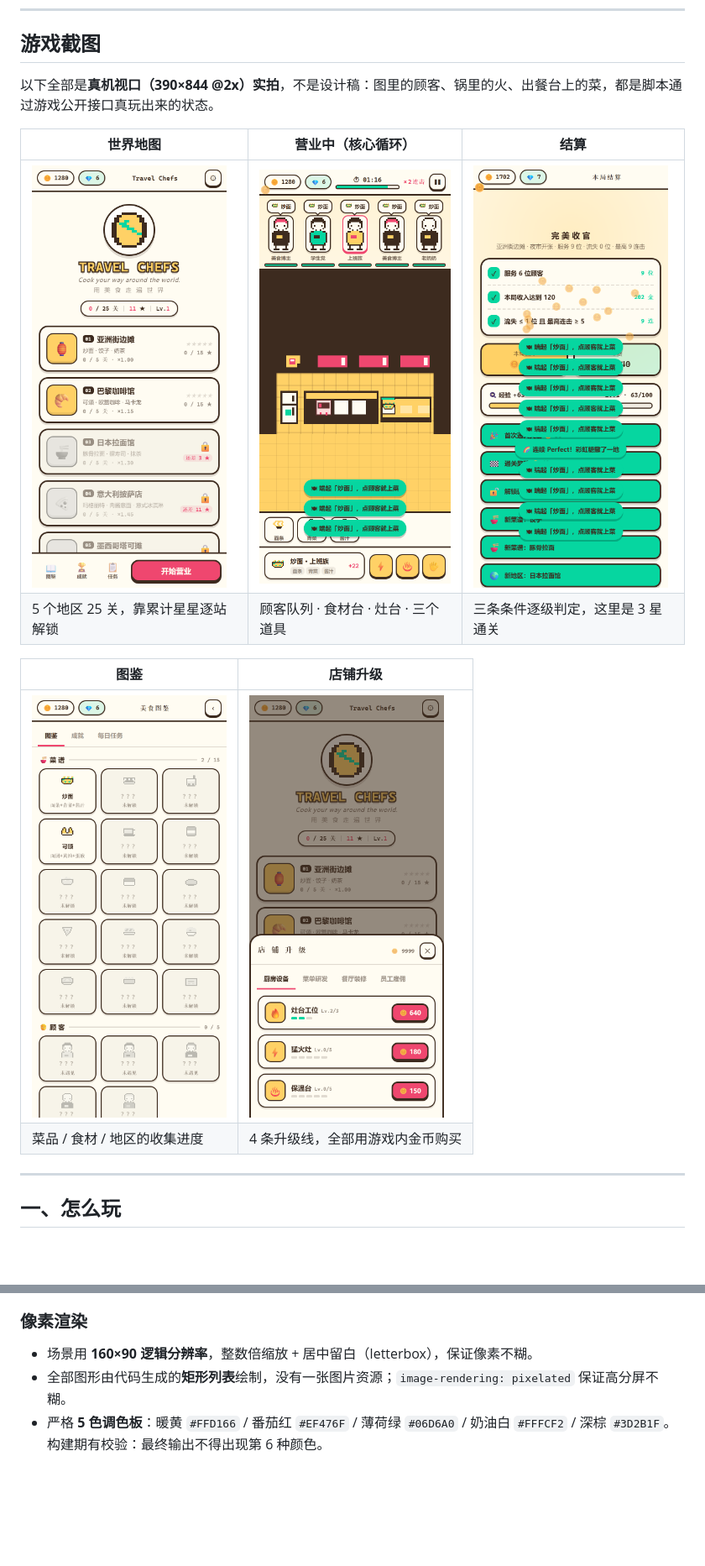
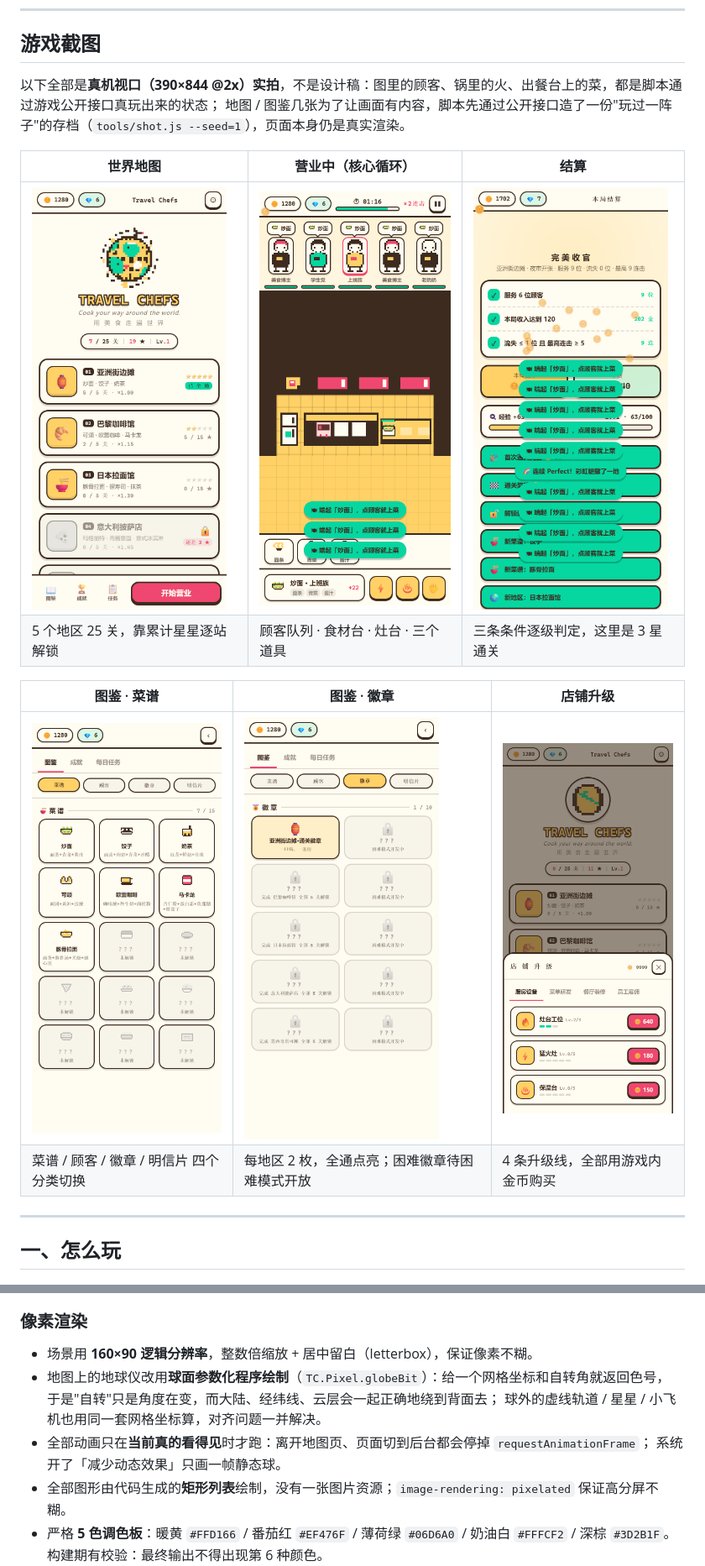
Before and after one commit to Miacy05/travel-chefs, a Markdown page: README.md, 2 parts joined by grey strips. Shown at 84% size. Rendered like a GitHub page; pictures changed too: docs/badges.png (added), docs/codex.png, docs/map.png; blank space fills up the shorter version.

```diff
--- a/README.md
+++ b/README.md
@@ -15,17 +15,18 @@
 
 ## 游戏截图
 
-以下全部是**真机视口（390×844 @2x）实拍**，不是设计稿：图里的顾客、锅里的火、出餐台上的菜，都是脚本通过游戏公开接口真玩出来的状态。
+以下全部是**真机视口（390×844 @2x）实拍**，不是设计稿：图里的顾客、锅里的火、出餐台上的菜，都是脚本通过游戏公开接口真玩出来的状态；
+地图 / 图鉴几张为了让画面有内容，脚本先通过公开接口造了一份"玩过一阵子"的存档（`tools/shot.js --seed=1`），页面本身仍是真实渲染。
 
 | 世界地图 | 营业中（核心循环） | 结算 |
 | --- | --- | --- |
 | <img src="docs/map.png" width="232" alt="世界地图"> | <img src="docs/cook.png" width="232" alt="经营页"> | <img src="docs/result.png" width="232" alt="结算页"> |
 | 5 个地区 25 关，靠累计星星逐站解锁 | 顾客队列 · 食材台 · 灶台 · 三个道具 | 三条条件逐级判定，这里是 3 星通关 |
 
-| 图鉴 | 店铺升级 |
-| --- | --- |
-| <img src="docs/codex.png" width="232" alt="图鉴"> | <img src="docs/upgrade.png" width="232" alt="升级"> |
-| 菜品 / 食材 / 地区的收集进度 | 4 条升级线，全部用游戏内金币购买 |
+| 图鉴 · 菜谱 | 图鉴 · 徽章 | 店铺升级 |
+| --- | --- | --- |
+| <img src="docs/codex.png" width="232" alt="图鉴菜谱"> | <img src="docs/badges.png" width="232" alt="图鉴徽章"> | <img src="docs/upgrade.png" width="232" alt="升级"> |
+| 菜谱 / 顾客 / 徽章 / 明信片 四个分类切换 | 每地区 2 枚，全通点亮；困难徽章待困难模式开放 | 4 条升级线，全部用游戏内金币购买 |
 
 ---
 
@@ -192,6 +202,11 @@ TC.Scene  → TC.Audio → TC.UI     → TC.Router
 ### 像素渲染
 
 - 场景用 **160×90 逻辑分辨率**，整数倍缩放 + 居中留白（letterbox），保证像素不糊。
+- 地图上的地球仪改用**球面参数化程序绘制**（`TC.Pixel.globeBit`）：给一个网格坐标和自转角就返回色号，
+  于是"自转"只是角度在变，而大陆、经纬线、云层会一起正确地绕到背面去；
+  球外的虚线轨道 / 星星 / 小飞机也用同一套网格坐标算，对齐问题一并解决。
+- 全部动画只在**当前真的看得见**时才跑：离开地图页、页面切到后台都会停掉 `requestAnimationFrame`；
+  系统开了「减少动态效果」只画一帧静态球。
 - 全部图形由代码生成的**矩形列表**绘制，没有一张图片资源；`image-rendering: pixelated` 保证高分屏不糊。
 - 严格 **5 色调色板**：暖黄 `#FFD166` / 番茄红 `#EF476F` / 薄荷绿 `#06D6A0` / 奶油白 `#FFFCF2` / 深棕 `#3D2B1F`。
   构建期有校验：最终输出不得出现第 6 种颜色。
```
Also changed, not shown: other parts of README.md (+22 -5 lines), 7 other files.
